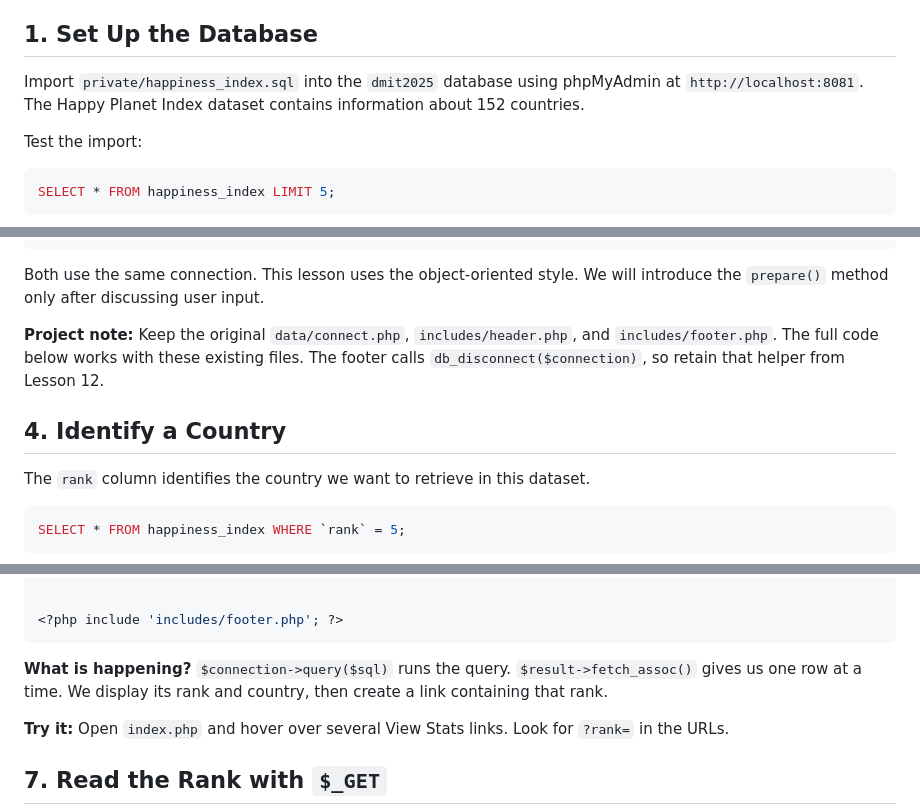
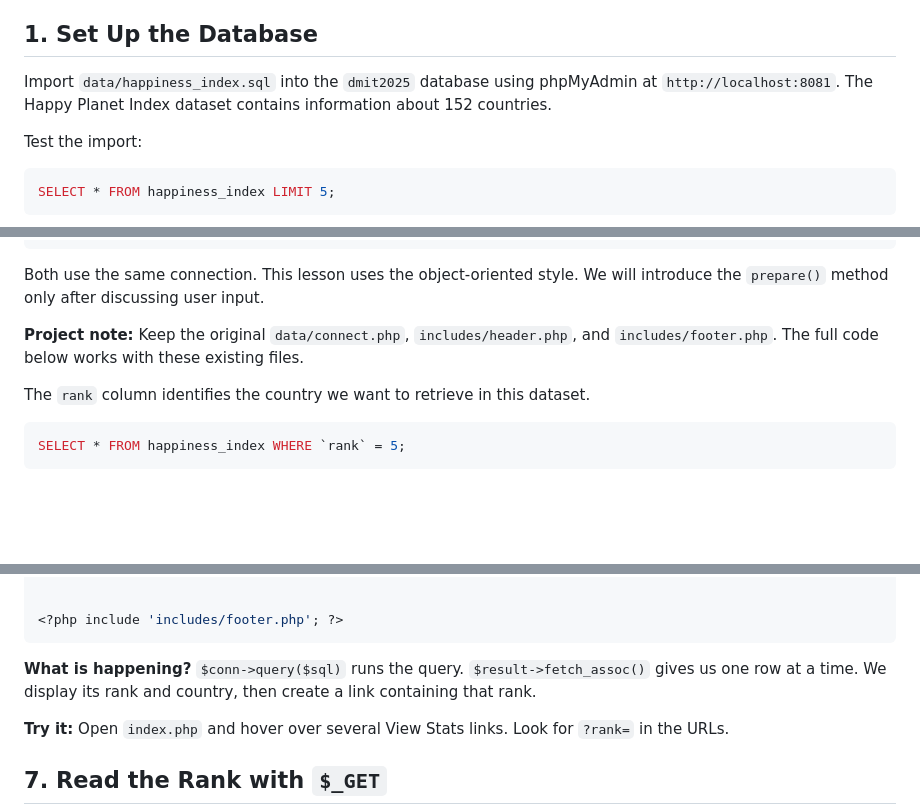
Before and after one commit to Rafat-Bin/DMIT2025-Student-Workbook, a Markdown page: module-3/13-single-record-view/README.md, 3 parts joined by grey strips. Drawn GitHub-style; blank space fills up the shorter version.

Commit message:
Fix file path in README and update connection variable

````diff
--- a/module-3/13-single-record-view/README.md
+++ b/module-3/13-single-record-view/README.md
@@ -10,7 +10,7 @@ In Lesson 12, we connected PHP to MySQL and displayed **multiple records**. In t
 
 ## 1. Set Up the Database
 
-Import `private/happiness_index.sql` into the `dmit2025` database using phpMyAdmin at `http://localhost:8081`. The Happy Planet Index dataset contains information about 152 countries.
+Import `data/happiness_index.sql` into the `dmit2025` database using phpMyAdmin at `http://localhost:8081`. The Happy Planet Index dataset contains information about 152 countries.
 
 Test the import:
 
@@ -46,9 +46,7 @@ $result = $conn->query($sql);
 
 Both use the same connection. This lesson uses the object-oriented style. We will introduce the `prepare()` method only after discussing user input.
 
-**Project note:** Keep the original `data/connect.php`, `includes/header.php`, and `includes/footer.php`. The full code below works with these existing files. The footer calls `db_disconnect($connection)`, so retain that helper from Lesson 12.
-
-## 4. Identify a Country
+**Project note:** Keep the original `data/connect.php`, `includes/header.php`, and `includes/footer.php`. The full code below works with these existing files.
 
 The `rank` column identifies the country we want to retrieve in this dataset.
 
@@ -139,7 +137,7 @@ $result = $conn->query($sql);
 <?php include 'includes/footer.php'; ?>
 ```
 
-**What is happening?** `$connection->query($sql)` runs the query. `$result->fetch_assoc()` gives us one row at a time. We display its rank and country, then create a link containing that rank.
+**What is happening?** `$conn->query($sql)` runs the query. `$result->fetch_assoc()` gives us one row at a time. We display its rank and country, then create a link containing that rank.
 
 **Try it:** Open `index.php` and hover over several View Stats links. Look for `?rank=` in the URLs.
 
````
